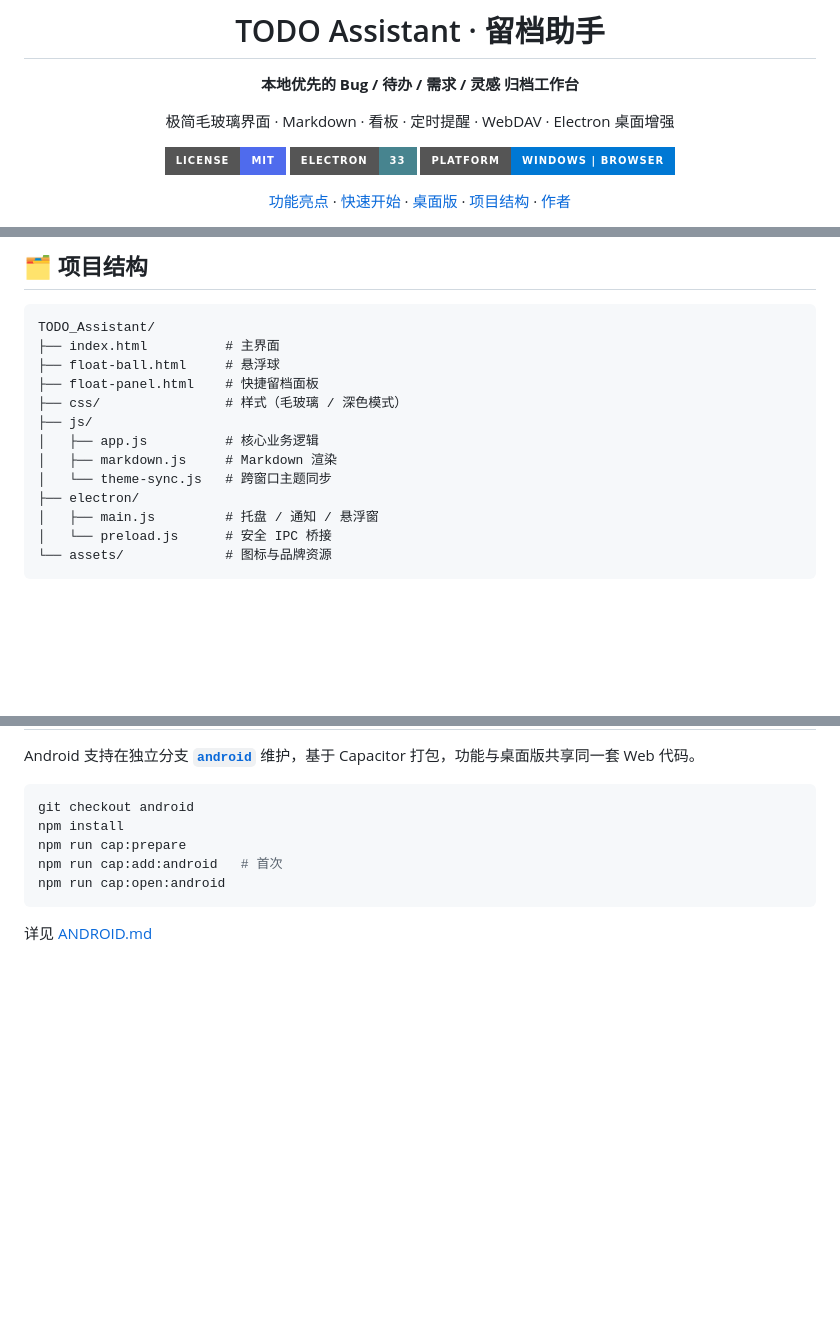
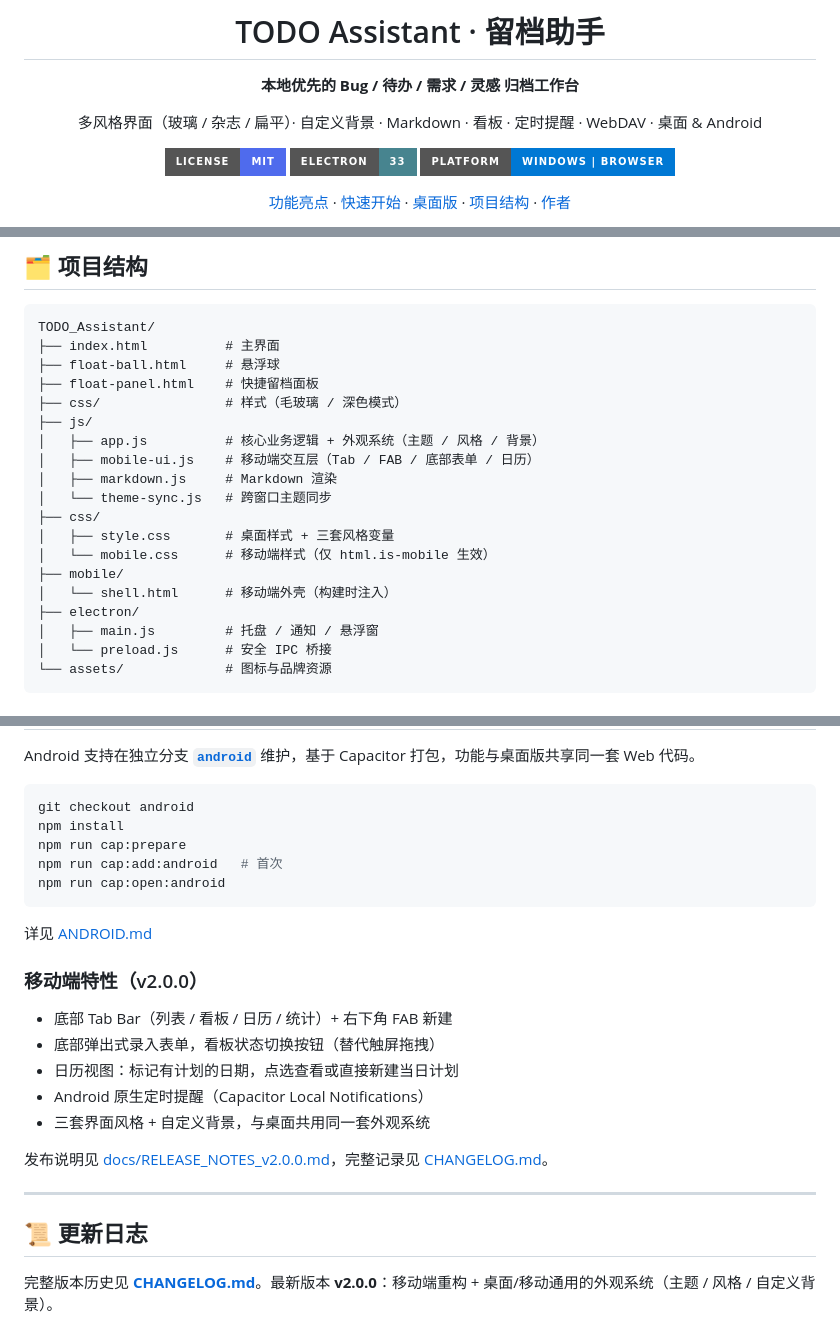
Before and after one commit to kylian-08/Todo_Assistant, a Markdown page: README.md, 3 parts joined by grey strips. Rendered like a GitHub page; badges without logos; blank space fills up the shorter version.

Commit message:
docs: 更新 README、新增 CHANGELOG 与 v2.0.0 发布说明
README 补充外观定制与移动端特性、更新项目结构并新增更新日志入口；新增 CHANGELOG.md 与 docs/RELEASE_NOTES_v2.0.0.md 记录本次移动端重构与外观系统发布。

Co-authored-by: Cursor <cursoragent@cursor.com>

````diff
--- a/README.md
+++ b/README.md
@@ -4,7 +4,7 @@
 
 **本地优先的 Bug / 待办 / 需求 / 灵感 归档工作台**
 
-极简毛玻璃界面 · Markdown · 看板 · 定时提醒 · WebDAV · Electron 桌面增强
+多风格界面（玻璃 / 杂志 / 扁平）· 自定义背景 · Markdown · 看板 · 定时提醒 · WebDAV · 桌面 & Android
 
 [![License: MIT](https://img.shields.io/badge/License-MIT-4f6bed?style=for-the-badge)](LICENSE)
 [![Electron](https://img.shields.io/badge/Electron-33-47848f?style=for-the-badge&logo=electron&logoColor=white)](https://www.electronjs.org/)
@@ -129,9 +131,15 @@ TODO_Assistant/
 ├── float-panel.html    # 快捷留档面板
 ├── css/                # 样式（毛玻璃 / 深色模式）
 ├── js/
-│   ├── app.js          # 核心业务逻辑
+│   ├── app.js          # 核心业务逻辑 + 外观系统（主题 / 风格 / 背景）
+│   ├── mobile-ui.js    # 移动端交互层（Tab / FAB / 底部表单 / 日历）
 │   ├── markdown.js     # Markdown 渲染
 │   └── theme-sync.js   # 跨窗口主题同步
+├── css/
+│   ├── style.css       # 桌面样式 + 三套风格变量
+│   └── mobile.css      # 移动端样式（仅 html.is-mobile 生效）
+├── mobile/
+│   └── shell.html      # 移动端外壳（构建时注入）
 ├── electron/
 │   ├── main.js         # 托盘 / 通知 / 悬浮窗
 │   └── preload.js      # 安全 IPC 桥接
@@ -182,3 +190,19 @@ npm run cap:open:android
 ```
 
 详见 [ANDROID.md](ANDROID.md)
+
+### 移动端特性（v2.0.0）
+
+- 底部 Tab Bar（列表 / 看板 / 日历 / 统计）+ 右下角 FAB 新建
+- 底部弹出式录入表单，看板状态切换按钮（替代触屏拖拽）
+- 日历视图：标记有计划的日期，点选查看或直接新建当日计划
+- Android 原生定时提醒（Capacitor Local Notifications）
+- 三套界面风格 + 自定义背景，与桌面共用同一套外观系统
+
+发布说明见 [docs/RELEASE_NOTES_v2.0.0.md](docs/RELEASE_NOTES_v2.0.0.md)，完整记录见 [CHANGELOG.md](CHANGELOG.md)。
+
+---
+
+## 📜 更新日志
+
+完整版本历史见 **[CHANGELOG.md](CHANGELOG.md)**。最新版本 **v2.0.0**：移动端重构 + 桌面/移动通用的外观系统（主题 / 风格 / 自定义背景）。
````
Also changed, not shown: other parts of README.md (+2 -0 lines), CHANGELOG.md (added, +46 -0 lines), docs/RELEASE_NOTES_v2.0.0.md (added, +64 -0 lines).
